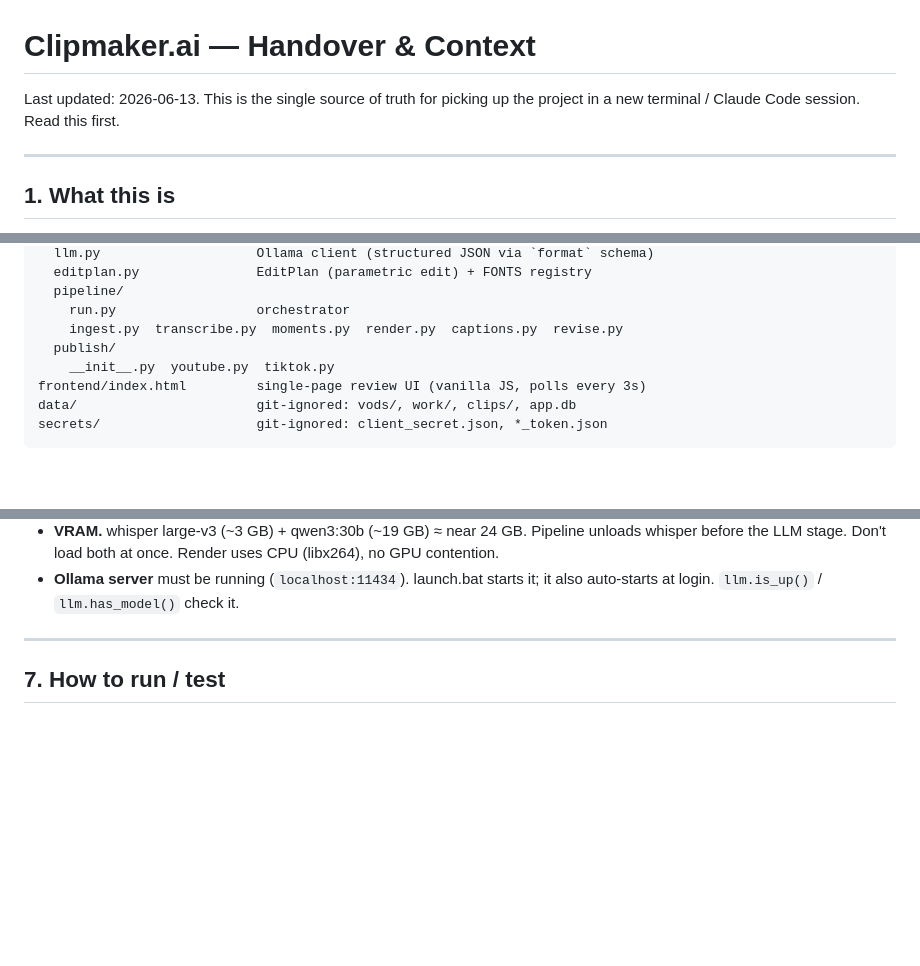
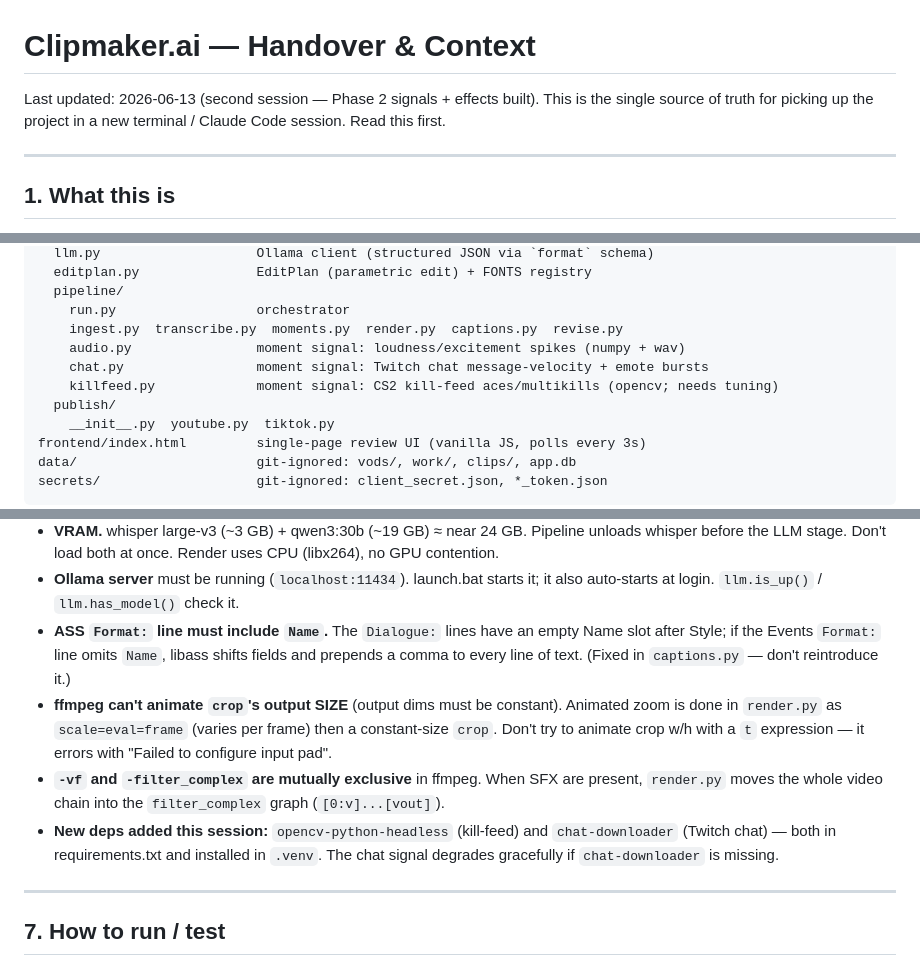
Before and after one commit to koll1de/clo, a Markdown page: HANDOVER.md, 3 parts joined by grey strips. GitHub-like rendering; blank space fills up the shorter version.

```diff
--- a/HANDOVER.md
+++ b/HANDOVER.md
@@ -1,7 +1,8 @@
 # Clipmaker.ai — Handover & Context
 
-Last updated: 2026-06-13. This is the single source of truth for picking up the project
-in a new terminal / Claude Code session. Read this first.
+Last updated: 2026-06-13 (second session — Phase 2 signals + effects built). This is the
+single source of truth for picking up the project in a new terminal / Claude Code session.
+Read this first.
 
 ---
 
@@ -63,6 +64,9 @@ backend/
   pipeline/
     run.py                  orchestrator
     ingest.py  transcribe.py  moments.py  render.py  captions.py  revise.py
+    audio.py                moment signal: loudness/excitement spikes (numpy + wav)
+    chat.py                 moment signal: Twitch chat message-velocity + emote bursts
+    killfeed.py             moment signal: CS2 kill-feed aces/multikills (opencv; needs tuning)
   publish/
     __init__.py  youtube.py  tiktok.py
 frontend/index.html         single-page review UI (vanilla JS, polls every 3s)
@@ -138,6 +173,17 @@ Priority order:
   before the LLM stage. Don't load both at once. Render uses CPU (libx264), no GPU contention.
 - **Ollama server** must be running (`localhost:11434`). launch.bat starts it; it also auto-starts
   at login. `llm.is_up()` / `llm.has_model()` check it.
+- **ASS `Format:` line must include `Name`.** The `Dialogue:` lines have an empty Name slot after
+  Style; if the Events `Format:` line omits `Name`, libass shifts fields and prepends a comma to
+  every line of text. (Fixed in `captions.py` — don't reintroduce it.)
+- **ffmpeg can't animate `crop`'s output SIZE** (output dims must be constant). Animated zoom is
+  done in `render.py` as `scale=eval=frame` (varies per frame) then a constant-size `crop`. Don't
+  try to animate crop w/h with a `t` expression — it errors with "Failed to configure input pad".
+- **`-vf` and `-filter_complex` are mutually exclusive** in ffmpeg. When SFX are present,
+  `render.py` moves the whole video chain into the `filter_complex` graph (`[0:v]...[vout]`).
+- **New deps added this session:** `opencv-python-headless` (kill-feed) and `chat-downloader`
+  (Twitch chat) — both in requirements.txt and installed in `.venv`. The chat signal degrades
+  gracefully if `chat-downloader` is missing.
 
 ---
 
```
Also changed, not shown: other parts of HANDOVER.md (+58 -22 lines).
